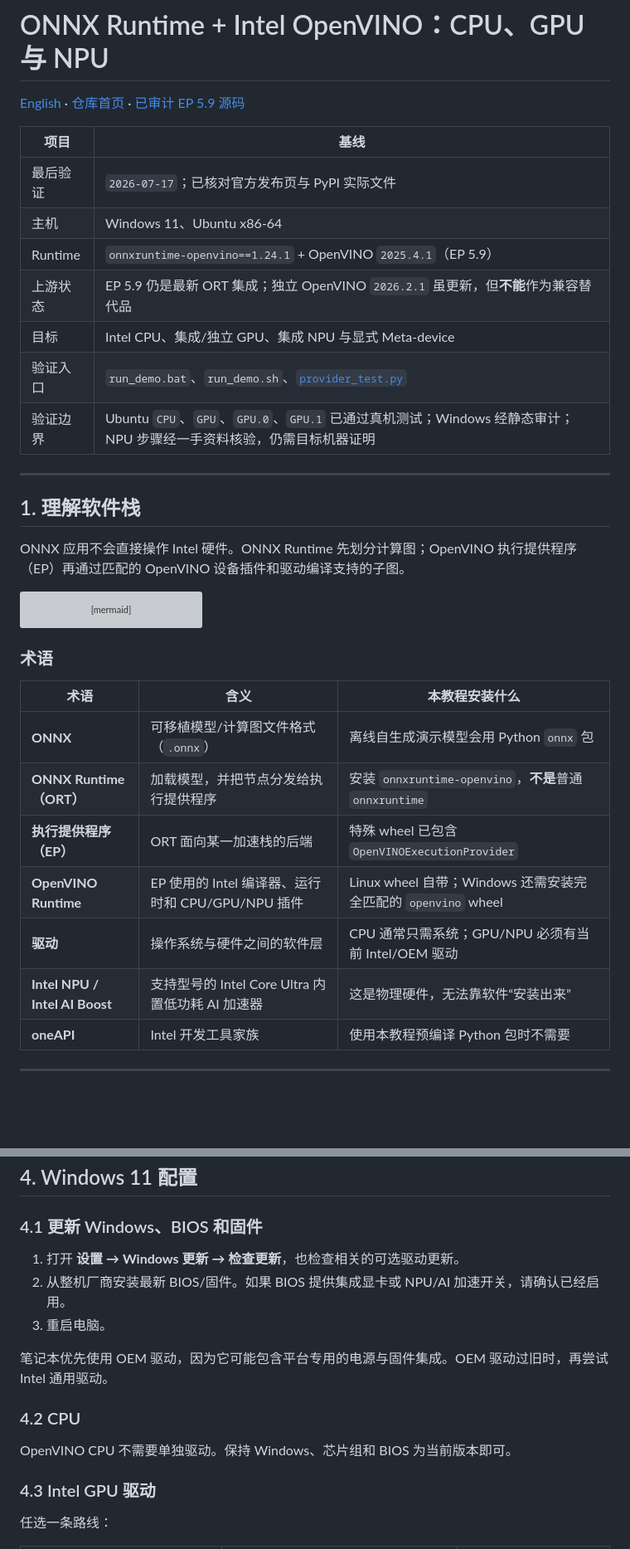
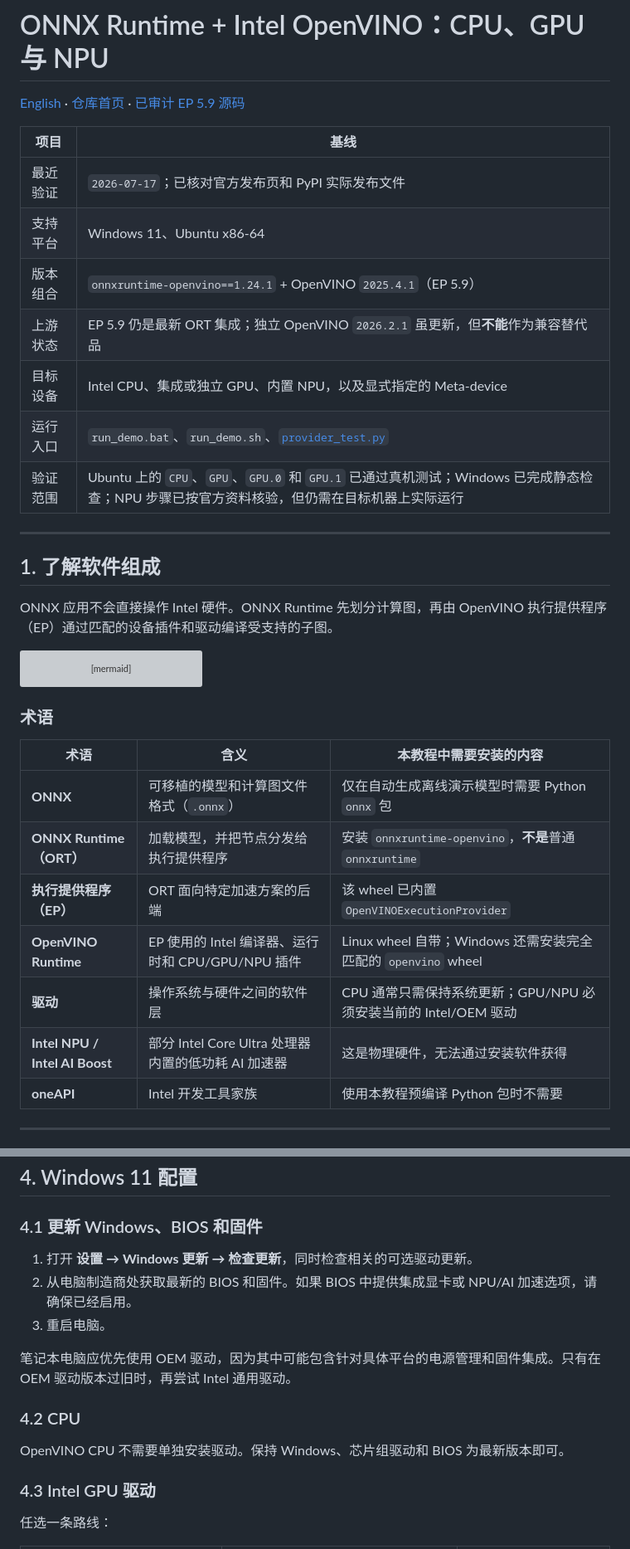
Before and after one commit to DakeQQ/Tutorial-ONNX-Runtime-Execution-Providers, a Markdown page: Intel/README.zh-CN.md, 2 parts joined by grey strips. Shown at 83% size. GitHub-like rendering; blank space fills up the shorter version; grey boxes are pictures that could not be loaded.

````diff
--- a/Intel/README.zh-CN.md
+++ b/Intel/README.zh-CN.md
@@ -4,19 +4,19 @@
 
 | 项目 | 基线 |
 |---|---|
-| 最后验证 | `2026-07-17`；已核对官方发布页与 PyPI 实际文件 |
-| 主机 | Windows 11、Ubuntu x86-64 |
-| Runtime | `onnxruntime-openvino==1.24.1` + OpenVINO `2025.4.1`（EP 5.9） |
+| 最近验证 | `2026-07-17`；已核对官方发布页和 PyPI 实际发布文件 |
+| 支持平台 | Windows 11、Ubuntu x86-64 |
+| 版本组合 | `onnxruntime-openvino==1.24.1` + OpenVINO `2025.4.1`（EP 5.9） |
 | 上游状态 | EP 5.9 仍是最新 ORT 集成；独立 OpenVINO `2026.2.1` 虽更新，但**不能**作为兼容替代品 |
-| 目标 | Intel CPU、集成/独立 GPU、集成 NPU 与显式 Meta-device |
-| 验证入口 | `run_demo.bat`、`run_demo.sh`、[`provider_test.py`](provider_test.py) |
-| 验证边界 | Ubuntu `CPU`、`GPU`、`GPU.0`、`GPU.1` 已通过真机测试；Windows 经静态审计；NPU 步骤经一手资料核验，仍需目标机器证明 |
+| 目标设备 | Intel CPU、集成或独立 GPU、内置 NPU，以及显式指定的 Meta-device |
+| 运行入口 | `run_demo.bat`、`run_demo.sh`、[`provider_test.py`](provider_test.py) |
+| 验证范围 | Ubuntu 上的 `CPU`、`GPU`、`GPU.0` 和 `GPU.1` 已通过真机测试；Windows 已完成静态检查；NPU 步骤已按官方资料核验，但仍需在目标机器上实际运行 |
 
 ---
 
-## 1. 理解软件栈
+## 1. 了解软件组成
 
-ONNX 应用不会直接操作 Intel 硬件。ONNX Runtime 先划分计算图；OpenVINO 执行提供程序（EP）再通过匹配的 OpenVINO 设备插件和驱动编译支持的子图。
+ONNX 应用不会直接操作 Intel 硬件。ONNX Runtime 先划分计算图，再由 OpenVINO 执行提供程序（EP）通过匹配的设备插件和驱动编译受支持的子图。
 
 ```mermaid
 flowchart LR
@@ -32,14 +32,14 @@ flowchart LR
 
 ### 术语
 
-| 术语 | 含义 | 本教程安装什么 |
+| 术语 | 含义 | 本教程中需要安装的内容 |
 |---|---|---|
-| **ONNX** | 可移植模型/计算图文件格式（`.onnx`） | 离线自生成演示模型会用 Python `onnx` 包 |
+| **ONNX** | 可移植的模型和计算图文件格式（`.onnx`） | 仅在自动生成离线演示模型时需要 Python `onnx` 包 |
 | **ONNX Runtime（ORT）** | 加载模型，并把节点分发给执行提供程序 | 安装 `onnxruntime-openvino`，**不是**普通 `onnxruntime` |
-| **执行提供程序（EP）** | ORT 面向某一加速栈的后端 | 特殊 wheel 已包含 `OpenVINOExecutionProvider` |
+| **执行提供程序（EP）** | ORT 面向特定加速方案的后端 | 该 wheel 已内置 `OpenVINOExecutionProvider` |
 | **OpenVINO Runtime** | EP 使用的 Intel 编译器、运行时和 CPU/GPU/NPU 插件 | Linux wheel 自带；Windows 还需安装完全匹配的 `openvino` wheel |
-| **驱动** | 操作系统与硬件之间的软件层 | CPU 通常只需系统；GPU/NPU 必须有当前 Intel/OEM 驱动 |
-| **Intel NPU / Intel AI Boost** | 支持型号的 Intel Core Ultra 内置低功耗 AI 加速器 | 这是物理硬件，无法靠软件“安装出来” |
+| **驱动** | 操作系统与硬件之间的软件层 | CPU 通常只需保持系统更新；GPU/NPU 必须安装当前的 Intel/OEM 驱动 |
+| **Intel NPU / Intel AI Boost** | 部分 Intel Core Ultra 处理器内置的低功耗 AI 加速器 | 这是物理硬件，无法通过安装软件获得 |
 | **oneAPI** | Intel 开发工具家族 | 使用本教程预编译 Python 包时不需要 |
 
 ---
@@ -109,15 +109,15 @@ flowchart TD
 
 ### 4.1 更新 Windows、BIOS 和固件
 
-1. 打开 **设置 → Windows 更新 → 检查更新**，也检查相关的可选驱动更新。
-2. 从整机厂商安装最新 BIOS/固件。如果 BIOS 提供集成显卡或 NPU/AI 加速开关，请确认已经启用。
+1. 打开 **设置 → Windows 更新 → 检查更新**，同时检查相关的可选驱动更新。
+2. 从电脑制造商处获取最新的 BIOS 和固件。如果 BIOS 中提供集成显卡或 NPU/AI 加速选项，请确保已经启用。
 3. 重启电脑。
 
-笔记本优先使用 OEM 驱动，因为它可能包含平台专用的电源与固件集成。OEM 驱动过旧时，再尝试 Intel 通用驱动。
+笔记本电脑应优先使用 OEM 驱动，因为其中可能包含针对具体平台的电源管理和固件集成。只有在 OEM 驱动版本过旧时，再尝试 Intel 通用驱动。
 
 ### 4.2 CPU
 
-OpenVINO CPU 不需要单独驱动。保持 Windows、芯片组和 BIOS 为当前版本即可。
+OpenVINO CPU 不需要单独安装驱动。保持 Windows、芯片组驱动和 BIOS 为最新版本即可。
 
 ### 4.3 Intel GPU 驱动
 
````
Also changed, not shown: other parts of Intel/README.zh-CN.md (+59 -59 lines).
